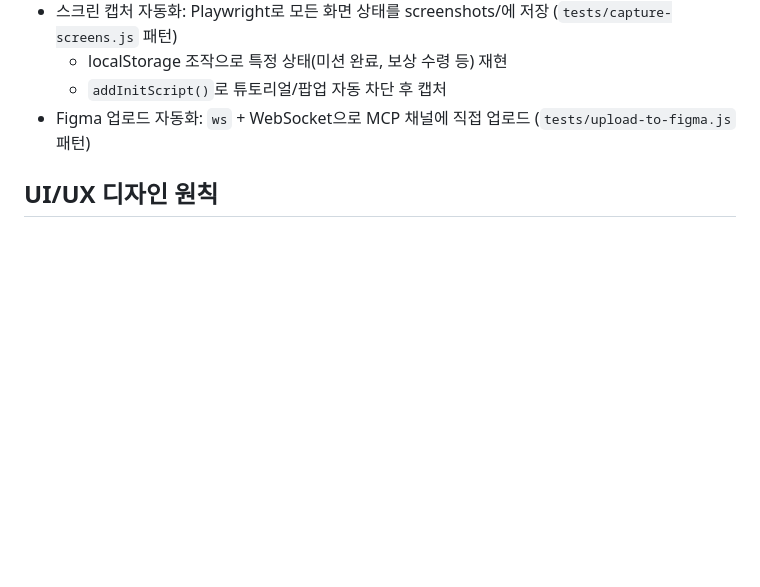
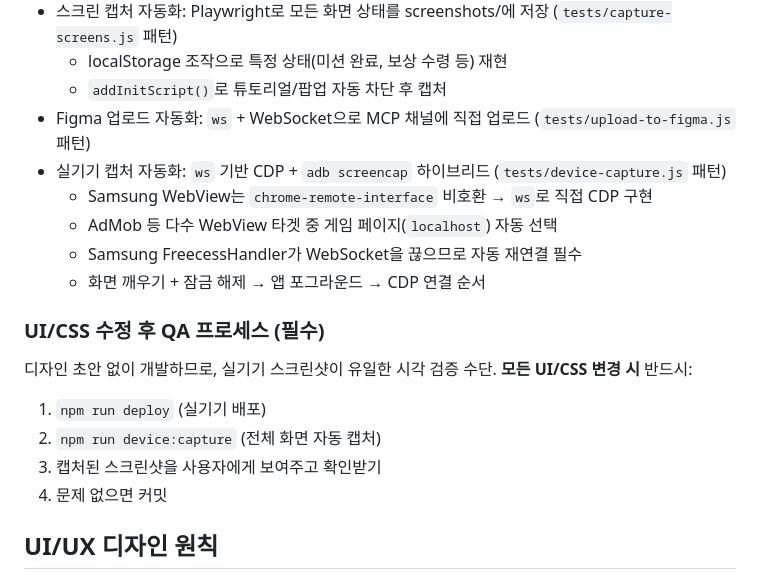
Before and after one commit to taeyon9/durian-game, a Markdown page: CLAUDE.md, the part around the change. Drawn GitHub-style; blank space fills up the shorter version.

Commit message:
docs: add device-capture QA process to game-wide CLAUDE.md
Samsung WebView CDP lessons and mandatory UI/CSS QA workflow
for reuse across all game projects.

Co-Authored-By: Claude Opus 4.6 <noreply@anthropic.com>

```diff
--- a/CLAUDE.md
+++ b/CLAUDE.md
@@ -53,6 +53,18 @@ game/
   - localStorage 조작으로 특정 상태(미션 완료, 보상 수령 등) 재현
   - `addInitScript()`로 튜토리얼/팝업 자동 차단 후 캡처
 - Figma 업로드 자동화: `ws` + WebSocket으로 MCP 채널에 직접 업로드 (`tests/upload-to-figma.js` 패턴)
+- 실기기 캡처 자동화: `ws` 기반 CDP + `adb screencap` 하이브리드 (`tests/device-capture.js` 패턴)
+  - Samsung WebView는 `chrome-remote-interface` 비호환 → `ws`로 직접 CDP 구현
+  - AdMob 등 다수 WebView 타겟 중 게임 페이지(`localhost`) 자동 선택
+  - Samsung FreecessHandler가 WebSocket을 끊으므로 자동 재연결 필수
+  - 화면 깨우기 + 잠금 해제 → 앱 포그라운드 → CDP 연결 순서
+
+### UI/CSS 수정 후 QA 프로세스 (필수)
+디자인 초안 없이 개발하므로, 실기기 스크린샷이 유일한 시각 검증 수단. **모든 UI/CSS 변경 시** 반드시:
+1. `npm run deploy` (실기기 배포)
+2. `npm run device:capture` (전체 화면 자동 캡처)
+3. 캡처된 스크린샷을 사용자에게 보여주고 확인받기
+4. 문제 없으면 커밋
 
 ## UI/UX 디자인 원칙
 
```
